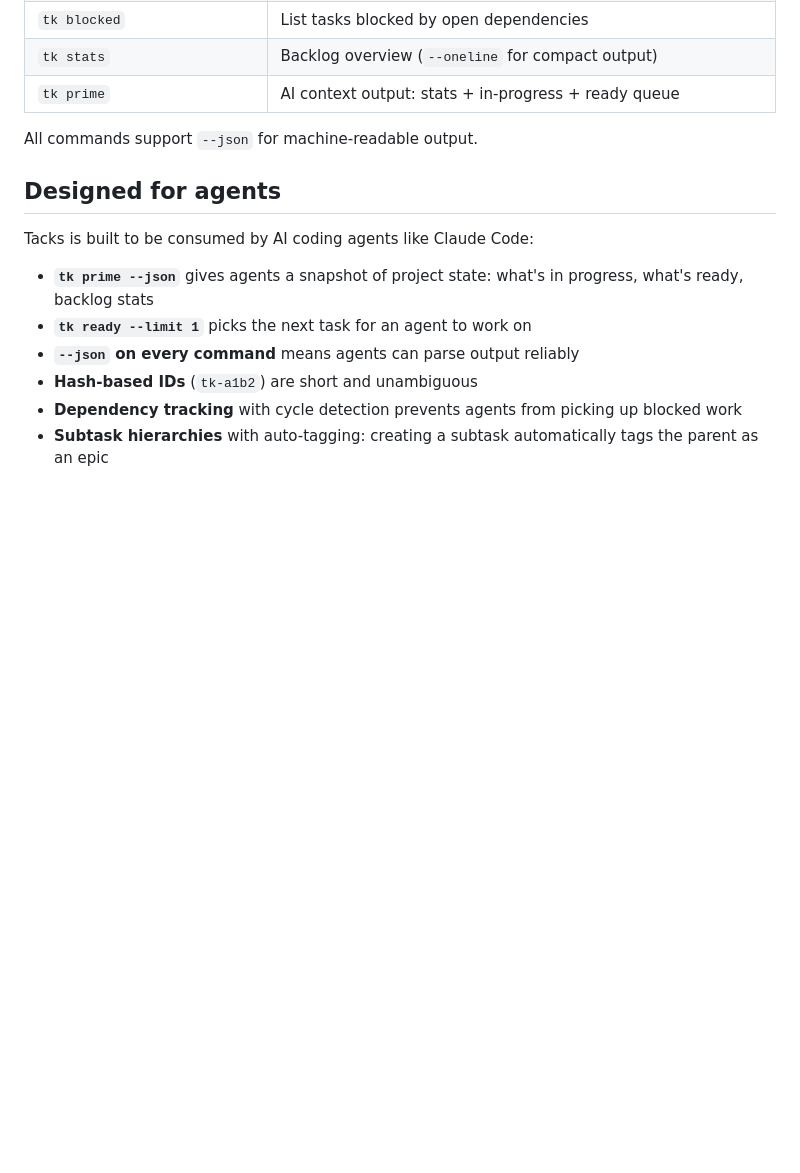
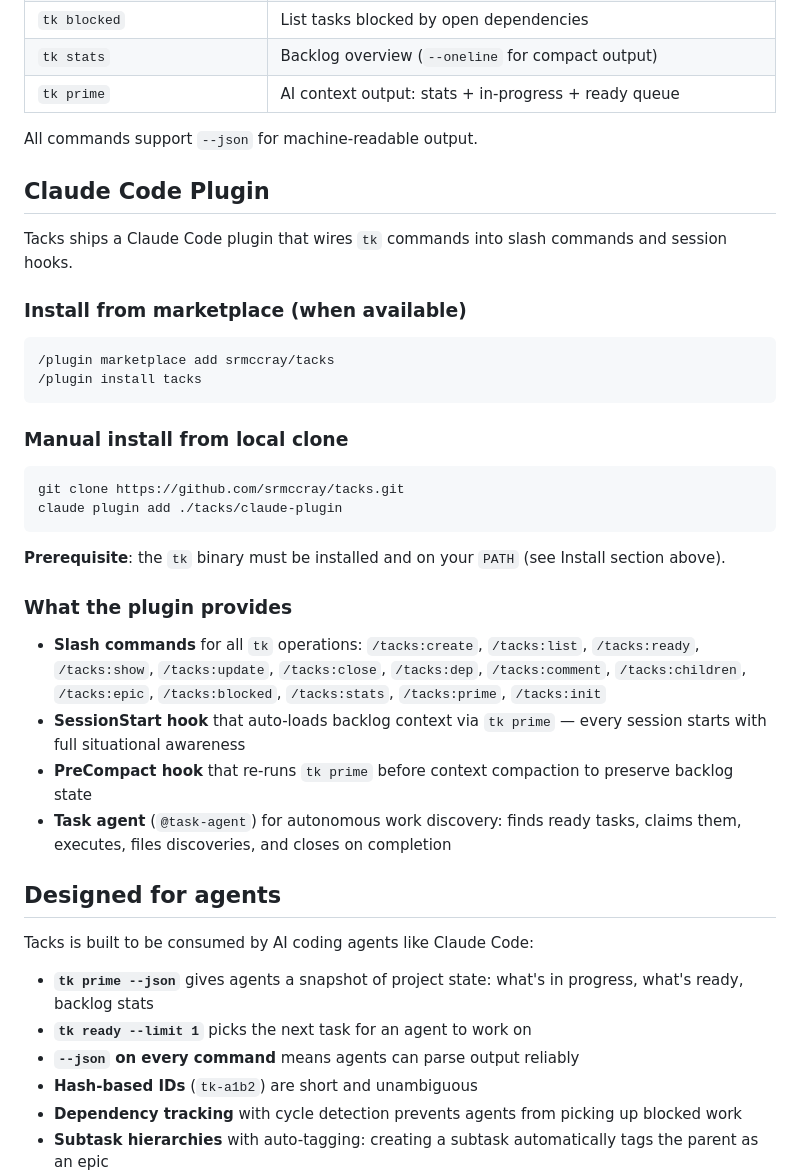
Before and after one commit to srmccray/tacks, a Markdown page: README.md, the part around the change. Rendered like a GitHub page; blank space fills up the shorter version.

Commit message:
feat: add task agent and plugin installation docs
Agent: core-dev@e6fb173
Co-Authored-By: Claude Opus 4.6 <noreply@anthropic.com>

````diff
--- a/README.md
+++ b/README.md
@@ -64,6 +64,33 @@ tk close <id> -c "Done"              # close with comment
 
 All commands support `--json` for machine-readable output.
 
+## Claude Code Plugin
+
+Tacks ships a Claude Code plugin that wires `tk` commands into slash commands and session hooks.
+
+### Install from marketplace (when available)
+
+```bash
+/plugin marketplace add srmccray/tacks
+/plugin install tacks
+```
+
+### Manual install from local clone
+
+```bash
+git clone https://github.com/srmccray/tacks.git
+claude plugin add ./tacks/claude-plugin
+```
+
+**Prerequisite**: the `tk` binary must be installed and on your `PATH` (see Install section above).
+
+### What the plugin provides
+
+- **Slash commands** for all `tk` operations: `/tacks:create`, `/tacks:list`, `/tacks:ready`, `/tacks:show`, `/tacks:update`, `/tacks:close`, `/tacks:dep`, `/tacks:comment`, `/tacks:children`, `/tacks:epic`, `/tacks:blocked`, `/tacks:stats`, `/tacks:prime`, `/tacks:init`
+- **SessionStart hook** that auto-loads backlog context via `tk prime` — every session starts with full situational awareness
+- **PreCompact hook** that re-runs `tk prime` before context compaction to preserve backlog state
+- **Task agent** (`@task-agent`) for autonomous work discovery: finds ready tasks, claims them, executes, files discoveries, and closes on completion
+
 ## Designed for agents
 
 Tacks is built to be consumed by AI coding agents like Claude Code:
````
Also changed, not shown: claude-plugin/agents/task-agent.md (added, +138 -0 lines).
